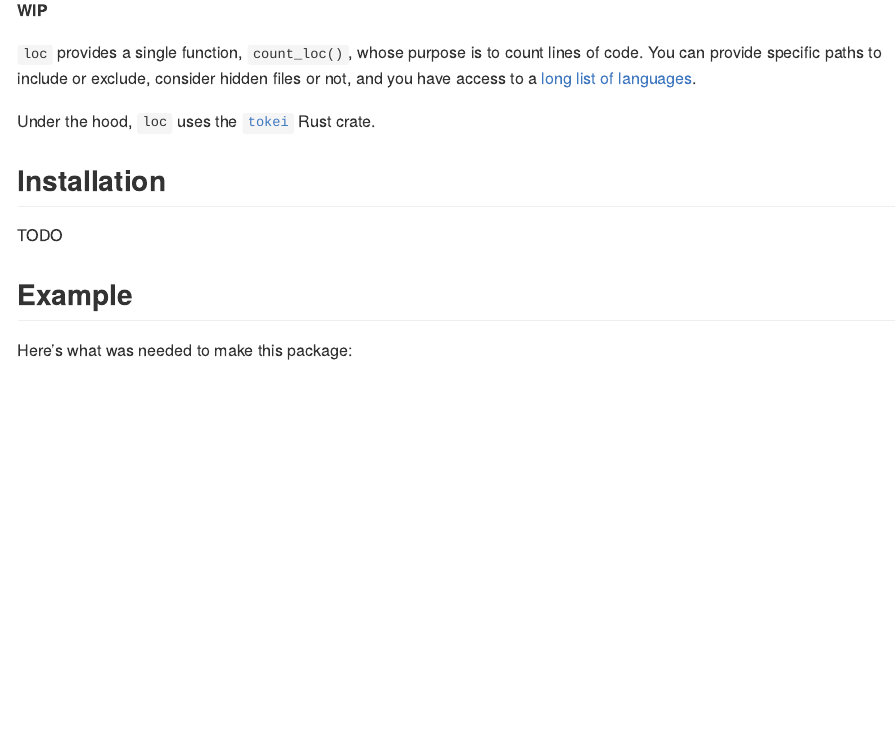
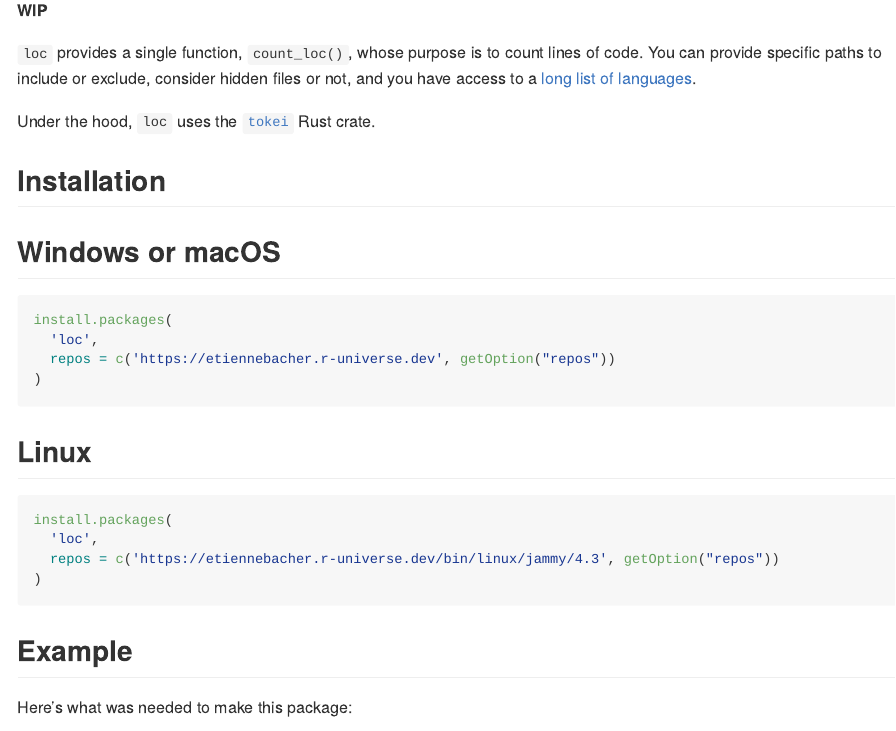
Before and after one commit to etiennebacher/loc, an R Markdown document (README.Rmd): the page in a window 1100 px wide, from 110 px down. The pictures show the output file README.md that the author committed with the source, drawn offline in the style of GitHub.

Commit message:
add installation instructions

````diff
--- a/README.Rmd
+++ b/README.Rmd
@@ -27,9 +27,26 @@ files or not, and you have access to a [long list of languages](https://github.c
 Under the hood, `loc` uses the [`tokei`](https://github.com/XAMPPRocky/tokei)
 Rust crate.
 
+
 ## Installation
 
-TODO
+## Windows or macOS
+
+```{r eval=FALSE}
+install.packages(
+  'loc',
+  repos = c('https://etiennebacher.r-universe.dev', getOption("repos"))
+)
+```
+
+## Linux
+```{r eval=FALSE}
+install.packages(
+  'loc',
+  repos = c('https://etiennebacher.r-universe.dev/bin/linux/jammy/4.3', getOption("repos"))
+)
+```
+
 
 ## Example
 
````
Also changed, not shown: README.md.
